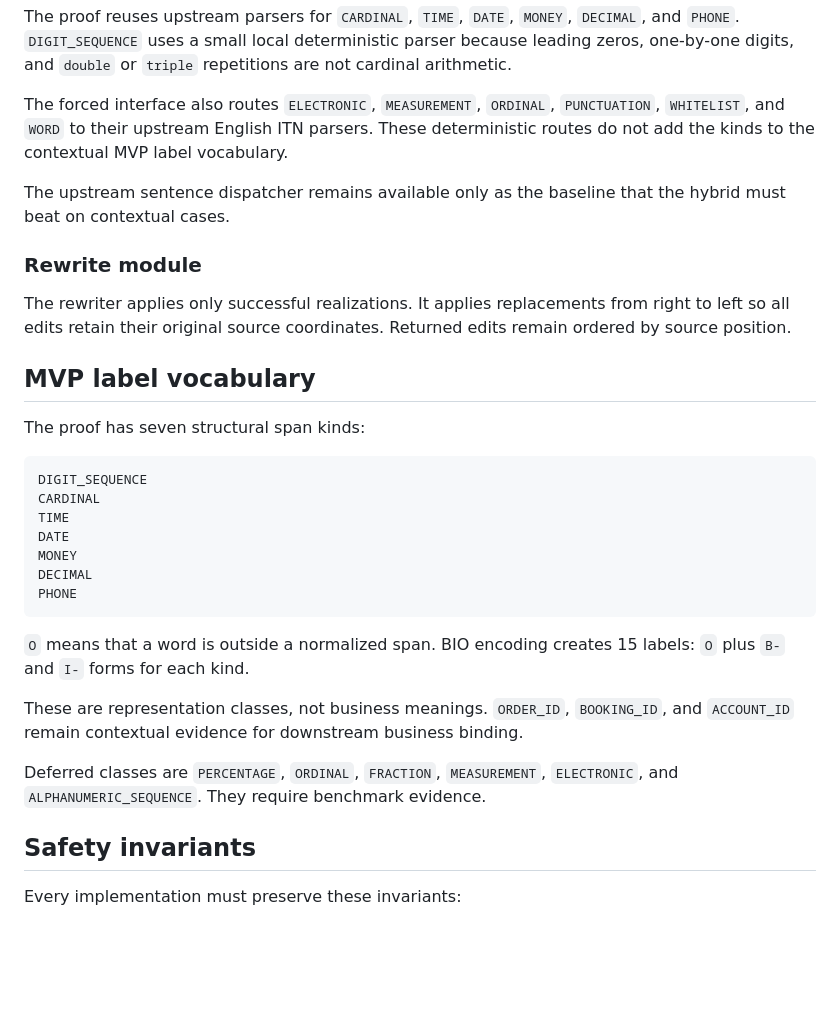
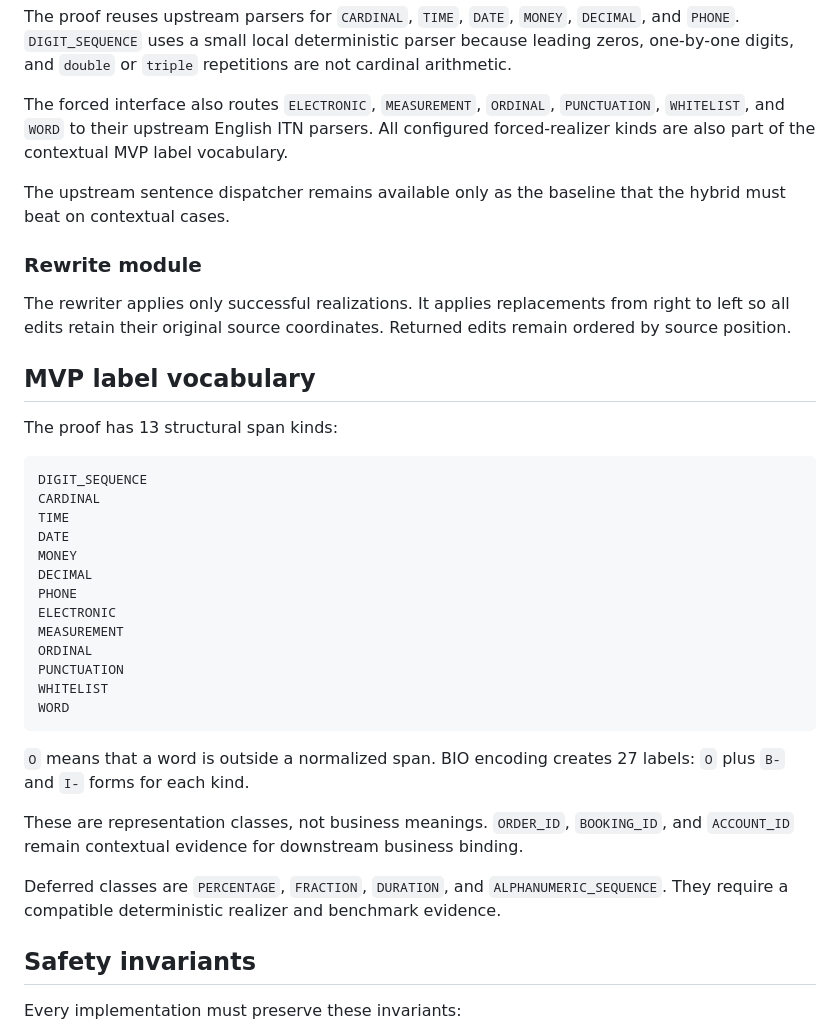
Before and after one commit to premove-ai/premove-itn, a Markdown page: docs/architecture.md, the part around the change. Rendered like a GitHub page; blank space fills up the shorter version.

````diff
--- a/docs/architecture.md
+++ b/docs/architecture.md
@@ -64,7 +64,7 @@ are not cardinal arithmetic.
 
 The forced interface also routes `ELECTRONIC`, `MEASUREMENT`, `ORDINAL`,
 `PUNCTUATION`, `WHITELIST`, and `WORD` to their upstream English ITN parsers.
-These deterministic routes do not add the kinds to the contextual MVP label
+All configured forced-realizer kinds are also part of the contextual MVP label
 vocabulary.
 
 The upstream sentence dispatcher remains available only as the baseline that
@@ -78,7 +78,7 @@ edits remain ordered by source position.
 
 ## MVP label vocabulary
 
-The proof has seven structural span kinds:
+The proof has 13 structural span kinds:
 
 ```text
 DIGIT_SEQUENCE
@@ -88,17 +88,24 @@ DATE
 MONEY
 DECIMAL
 PHONE
+ELECTRONIC
+MEASUREMENT
+ORDINAL
+PUNCTUATION
+WHITELIST
+WORD
 ```
 
-`O` means that a word is outside a normalized span. BIO encoding creates 15
+`O` means that a word is outside a normalized span. BIO encoding creates 27
 labels: `O` plus `B-` and `I-` forms for each kind.
 
 These are representation classes, not business meanings. `ORDER_ID`,
 `BOOKING_ID`, and `ACCOUNT_ID` remain contextual evidence for downstream
 business binding.
 
-Deferred classes are `PERCENTAGE`, `ORDINAL`, `FRACTION`, `MEASUREMENT`,
-`ELECTRONIC`, and `ALPHANUMERIC_SEQUENCE`. They require benchmark evidence.
+Deferred classes are `PERCENTAGE`, `FRACTION`, `DURATION`, and
+`ALPHANUMERIC_SEQUENCE`. They require a compatible deterministic realizer and
+benchmark evidence.
 
 ## Safety invariants
 
````
Also changed, not shown: README.md (+8 -6 lines), ROADMAP.md (+2 -1 lines).
